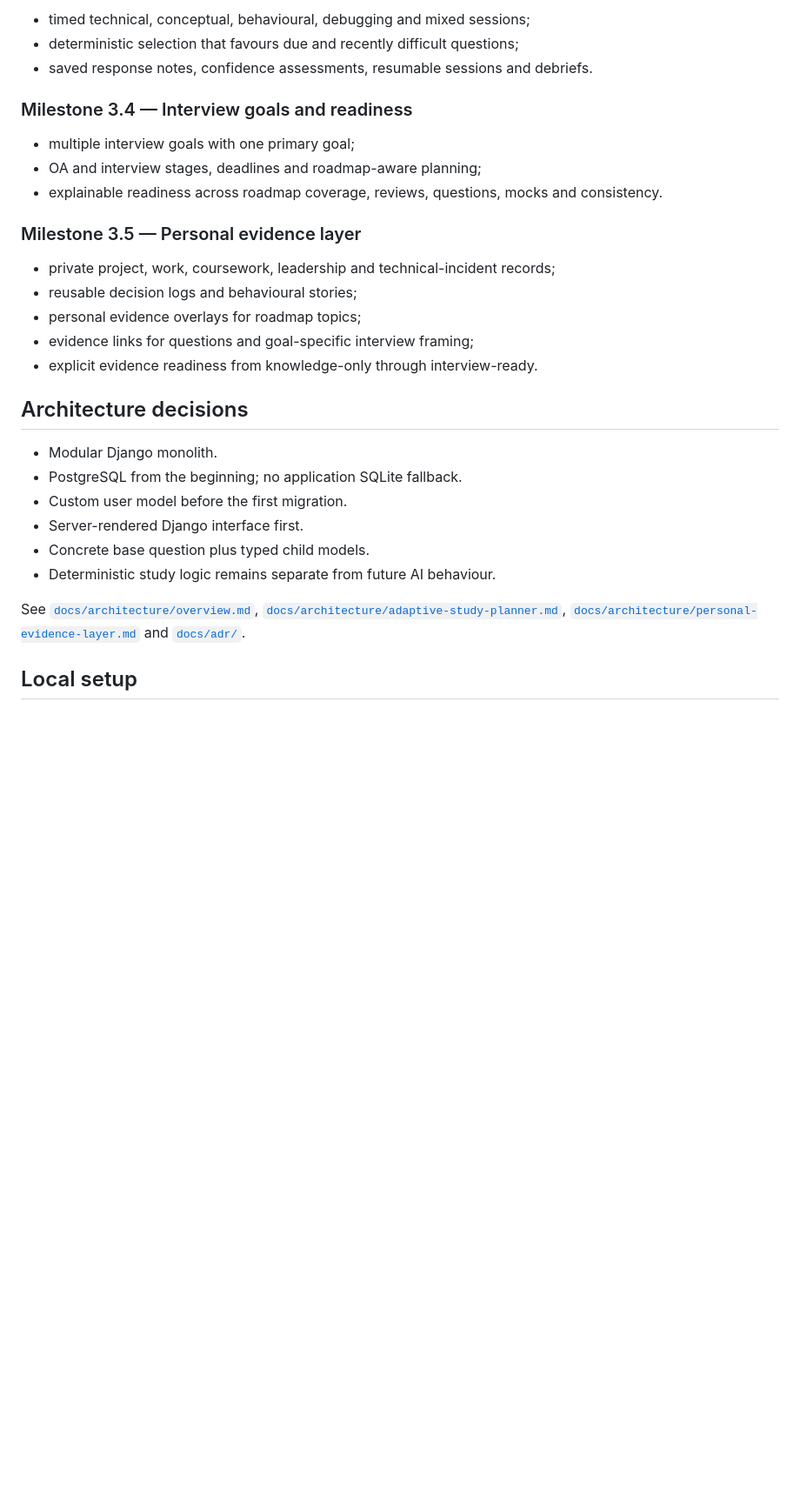
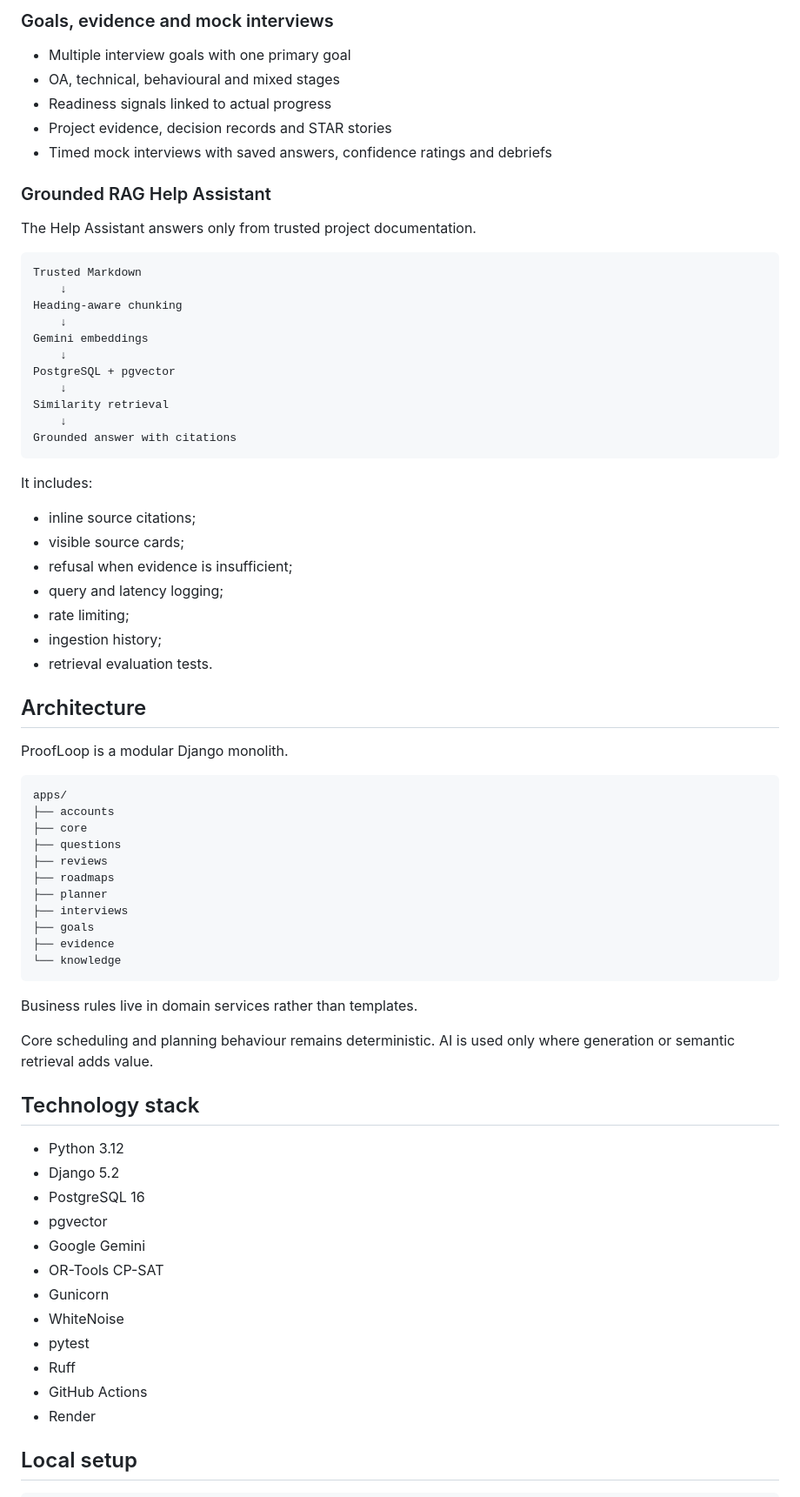
Before and after one commit to nonluthando/ViewCoach, a Markdown page: README.md, the part around one of its changes. Shown at 87% size. GitHub-like rendering; blank space fills up the shorter version.

````diff
--- a/README.md
+++ b/README.md
@@ -68,32 +78,76 @@ The repository currently contains **Milestones 0 through 3.5**.
 
-- timed technical, conceptual, behavioural, debugging and mixed sessions;
-- deterministic selection that favours due and recently difficult questions;
-- saved response notes, confidence assessments, resumable sessions and debriefs.
+### Goals, evidence and mock interviews
 
-### Milestone 3.4 — Interview goals and readiness
+- Multiple interview goals with one primary goal
+- OA, technical, behavioural and mixed stages
+- Readiness signals linked to actual progress
+- Project evidence, decision records and STAR stories
+- Timed mock interviews with saved answers, confidence ratings and debriefs
 
-- multiple interview goals with one primary goal;
-- OA and interview stages, deadlines and roadmap-aware planning;
-- explainable readiness across roadmap coverage, reviews, questions, mocks and consistency.
+### Grounded RAG Help Assistant
 
-### Milestone 3.5 — Personal evidence layer
+The Help Assistant answers only from trusted project documentation.
 
-- private project, work, coursework, leadership and technical-incident records;
-- reusable decision logs and behavioural stories;
-- personal evidence overlays for roadmap topics;
-- evidence links for questions and goal-specific interview framing;
-- explicit evidence readiness from knowledge-only through interview-ready.
+```text
+Trusted Markdown
+    ↓
+Heading-aware chunking
+    ↓
+Gemini embeddings
+    ↓
+PostgreSQL + pgvector
+    ↓
+Similarity retrieval
+    ↓
+Grounded answer with citations
+```
 
-## Architecture decisions
+It includes:
 
-- Modular Django monolith.
-- PostgreSQL from the beginning; no application SQLite fallback.
-- Custom user model before the first migration.
-- Server-rendered Django interface first.
-- Concrete base question plus typed child models.
-- Deterministic study logic remains separate from future AI behaviour.
+- inline source citations;
+- visible source cards;
+- refusal when evidence is insufficient;
+- query and latency logging;
+- rate limiting;
+- ingestion history;
+- retrieval evaluation tests.
 
-See [`docs/architecture/overview.md`](docs/architecture/overview.md), [`docs/architecture/adaptive-study-planner.md`](docs/architecture/adaptive-study-planner.md), [`docs/architecture/personal-evidence-layer.md`](docs/architecture/personal-evidence-layer.md) and [`docs/adr/`](docs/adr/).
+## Architecture
+
+ProofLoop is a modular Django monolith.
+
+```text
+apps/
+├── accounts
+├── core
+├── questions
+├── reviews
+├── roadmaps
+├── planner
+├── interviews
+├── goals
+├── evidence
+└── knowledge
+```
+
+Business rules live in domain services rather than templates.
+
+Core scheduling and planning behaviour remains deterministic. AI is used only where generation or semantic retrieval adds value.
+
+## Technology stack
+
+- Python 3.12
+- Django 5.2
+- PostgreSQL 16
+- pgvector
+- Google Gemini
+- OR-Tools CP-SAT
+- Gunicorn
+- WhiteNoise
+- pytest
+- Ruff
+- GitHub Actions
+- Render
 
 ## Local setup
 
````
Also changed, not shown: other parts of README.md (+99 -121 lines).
